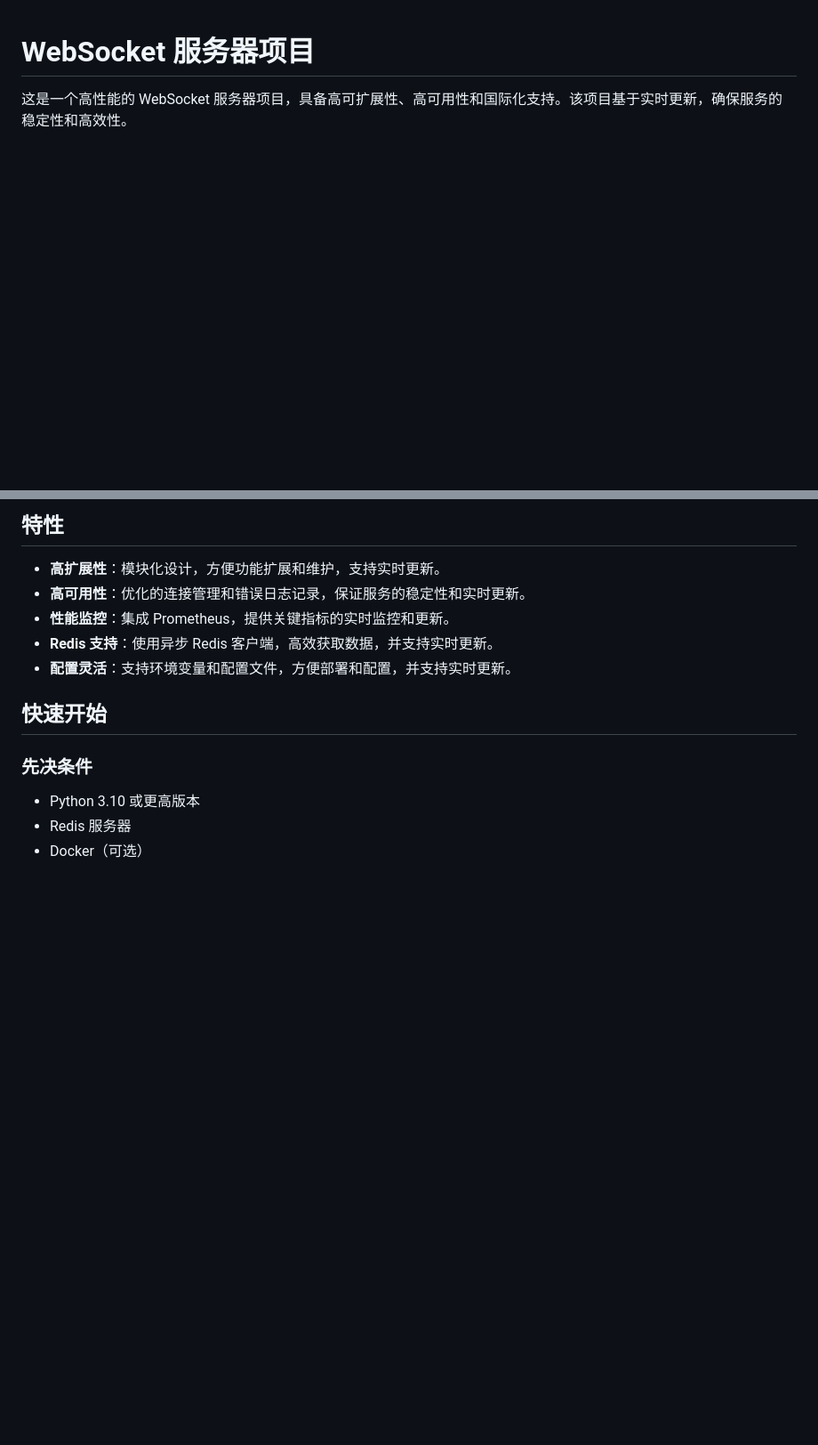
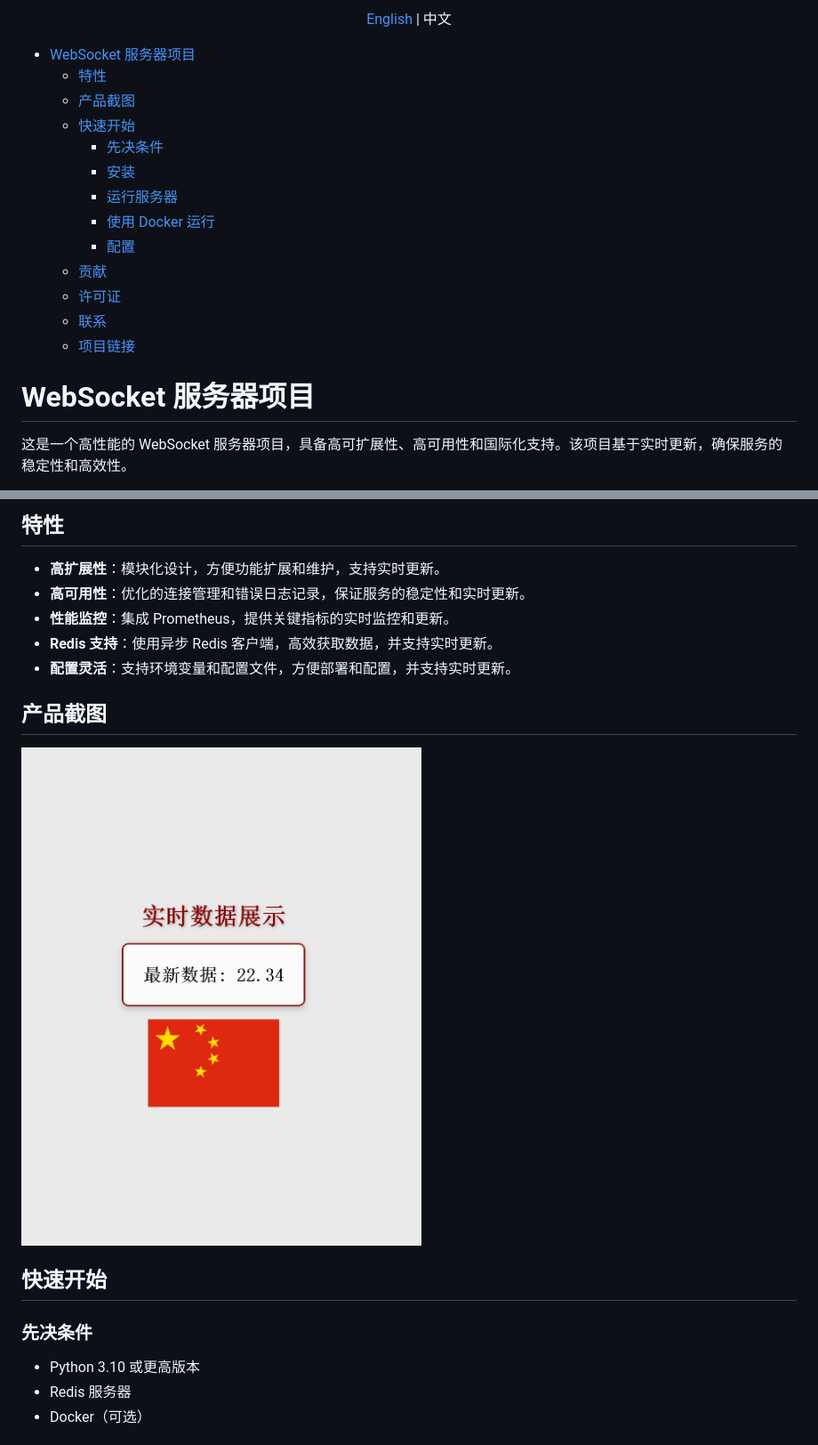
Before and after one commit to zhangzhefang-github/websocket_project, a Markdown page: README.md, 2 parts joined by grey strips. Shown: that part at 89% size. GitHub-like rendering; pictures changed too: docs/screenshot.png (added); blank space fills up the shorter version.

```diff
--- a/README.md
+++ b/README.md
@@ -1,3 +1,21 @@
+<p align="center">
+    <br> <a href="README-EN.md">English</a> | 中文
+</p>
+
+- [WebSocket 服务器项目](#websocket-服务器项目)
+  - [特性](#特性)
+  - [产品截图](#产品截图)
+  - [快速开始](#快速开始)
+    - [先决条件](#先决条件)
+    - [安装](#安装)
+    - [运行服务器](#运行服务器)
+    - [使用 Docker 运行](#使用-docker-运行)
+    - [配置](#配置)
+  - [贡献](#贡献)
+  - [许可证](#许可证)
+  - [联系](#联系)
+  - [项目链接](#项目链接)
+
 # WebSocket 服务器项目
 
 这是一个高性能的 WebSocket 服务器项目，具备高可扩展性、高可用性和国际化支持。该项目基于实时更新，确保服务的稳定性和高效性。
@@ -9,6 +27,10 @@
 - **性能监控**：集成 Prometheus，提供关键指标的实时监控和更新。
 - **Redis 支持**：使用异步 Redis 客户端，高效获取数据，并支持实时更新。
 - **配置灵活**：支持环境变量和配置文件，方便部署和配置，并支持实时更新。
+
+## 产品截图
+
+![产品截图](./docs/screenshot.png)
 
 ## 快速开始
 
```
Also changed, not shown: README-EN.md (added, +109 -0 lines).
